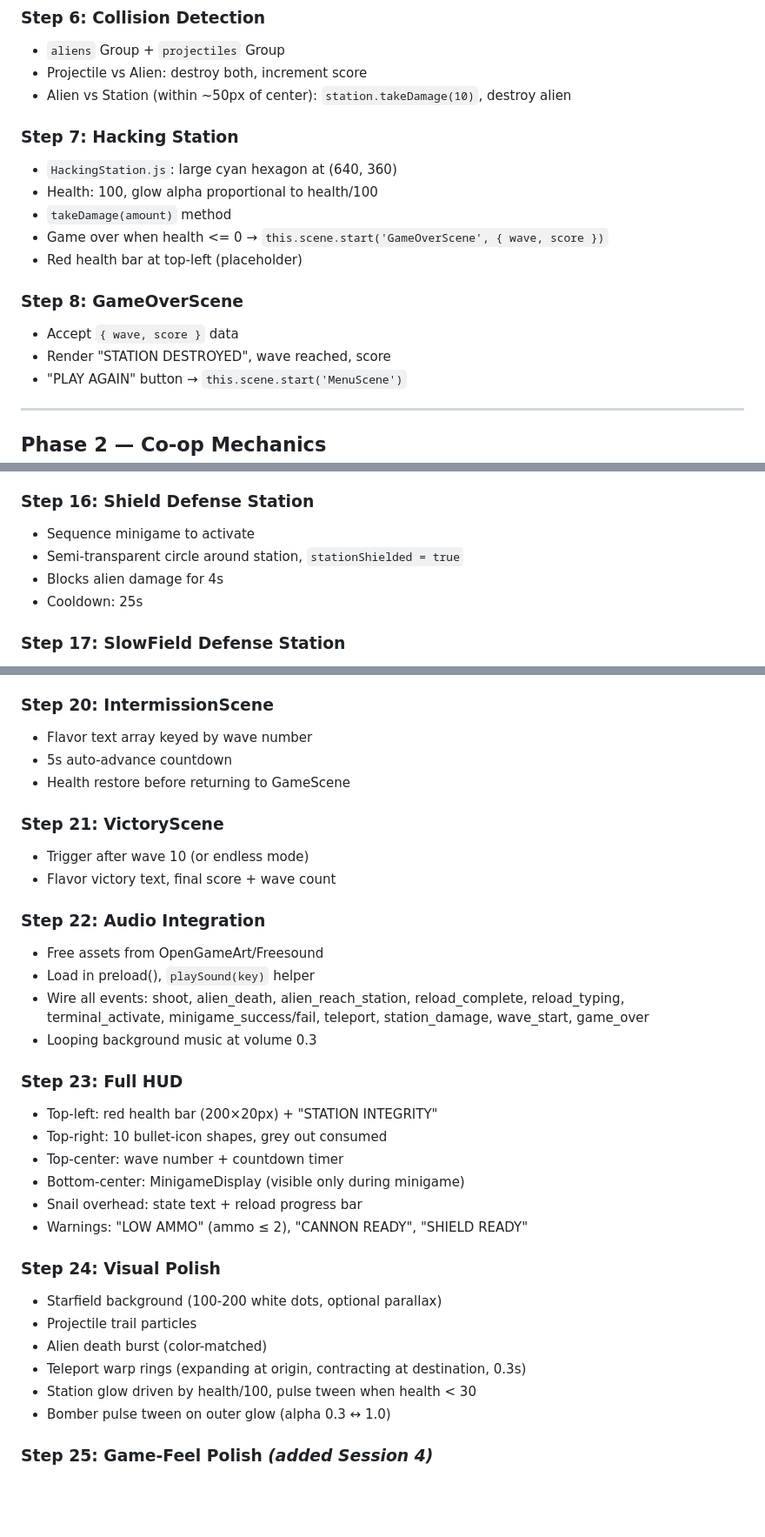
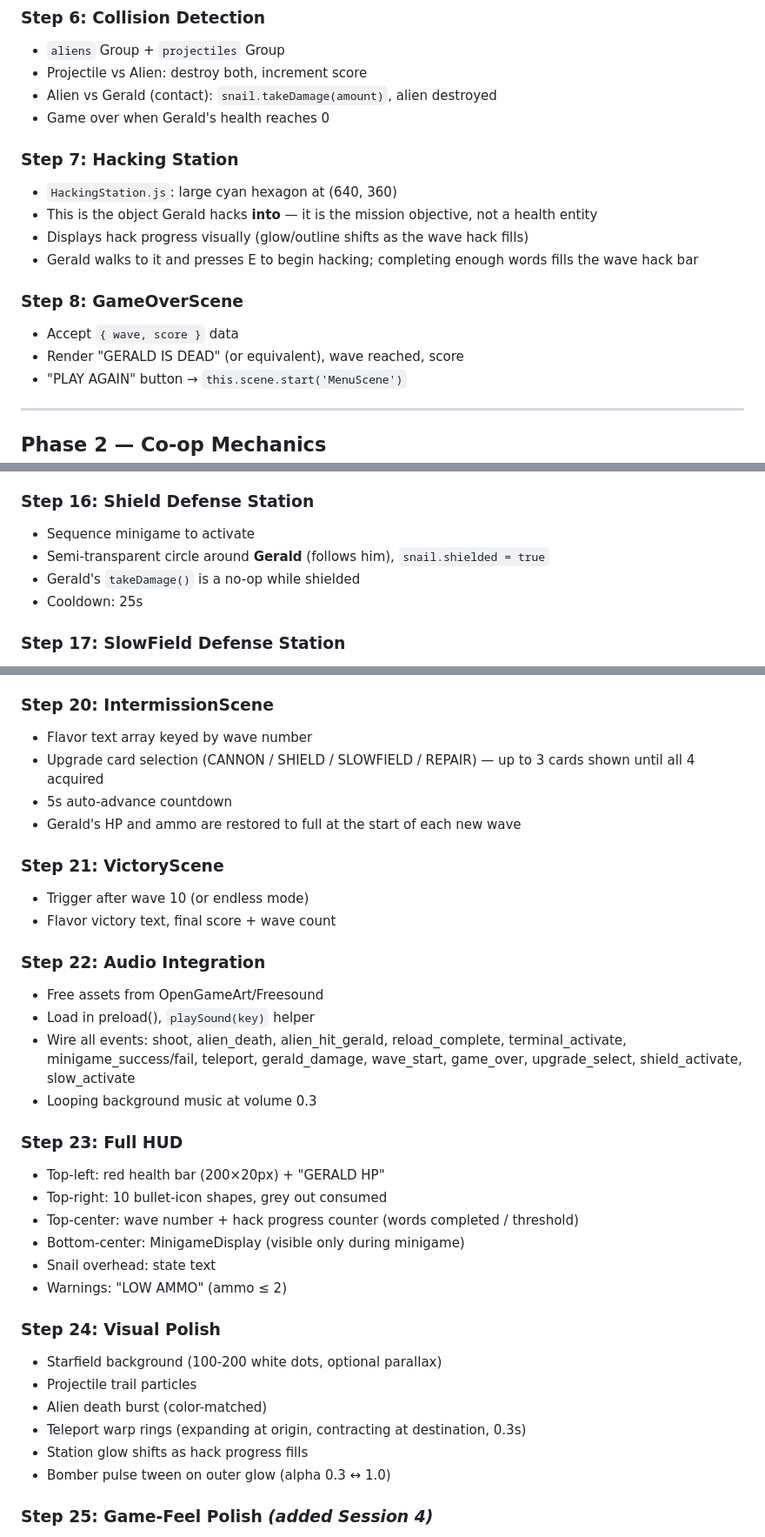
Before and after one commit to FahadBSyed/snail-hacker, a Markdown page: PLAN.md, 3 parts joined by grey strips. Shown at 87% size. Rendered like a GitHub page; blank space fills up the shorter version.

Commit message:
Correct PLAN.md to reflect current game design
- Aliens attack Gerald, not the station; game over when Gerald dies
- HackingStation is the mission objective Gerald hacks into, not a health entity
- Shield protects Gerald (not the station)
- REPAIR terminal heals Gerald (not the station)
- HUD shows GERALD HP, not station integrity
- Wave HUD shows hack progress, not countdown timer
- Intermission after every wave (not just 3/6/9)
- Remove stale station_damage/alien_reach_station audio events
- Station glow reflects hack progress fill, not damage state

https://claude.ai/code/session_01X2mc6iMucJWRZVtaMbNAUJ

```diff
--- a/PLAN.md
+++ b/PLAN.md
@@ -75,18 +75,18 @@ snail-hacker/
 ### Step 6: Collision Detection
 - `aliens` Group + `projectiles` Group
 - Projectile vs Alien: destroy both, increment score
-- Alien vs Station (within ~50px of center): `station.takeDamage(10)`, destroy alien
+- Alien vs Gerald (contact): `snail.takeDamage(amount)`, alien destroyed
+- Game over when Gerald's health reaches 0
 
 ### Step 7: Hacking Station
 - `HackingStation.js`: large cyan hexagon at (640, 360)
-- Health: 100, glow alpha proportional to health/100
-- `takeDamage(amount)` method
-- Game over when health <= 0 → `this.scene.start('GameOverScene', { wave, score })`
-- Red health bar at top-left (placeholder)
+- This is the object Gerald hacks **into** — it is the mission objective, not a health entity
+- Displays hack progress visually (glow/outline shifts as the wave hack fills)
+- Gerald walks to it and presses E to begin hacking; completing enough words fills the wave hack bar
 
 ### Step 8: GameOverScene
 - Accept `{ wave, score }` data
-- Render "STATION DESTROYED", wave reached, score
+- Render "GERALD IS DEAD" (or equivalent), wave reached, score
 - "PLAY AGAIN" button → `this.scene.start('MenuScene')`
 
 ---
@@ -151,8 +151,8 @@ snail-hacker/
 
 ### Step 16: Shield Defense Station
 - Sequence minigame to activate
-- Semi-transparent circle around station, `stationShielded = true`
-- Blocks alien damage for 4s
+- Semi-transparent circle around **Gerald** (follows him), `snail.shielded = true`
+- Gerald's `takeDamage()` is a no-op while shielded
 - Cooldown: 25s
 
 ### Step 17: SlowField Defense Station
@@ -187,8 +187,9 @@ snail-hacker/
 
 ### Step 20: IntermissionScene
 - Flavor text array keyed by wave number
+- Upgrade card selection (CANNON / SHIELD / SLOWFIELD / REPAIR) — up to 3 cards shown until all 4 acquired
 - 5s auto-advance countdown
-- Health restore before returning to GameScene
+- Gerald's HP and ammo are restored to full at the start of each new wave
 
 ### Step 21: VictoryScene
 - Trigger after wave 10 (or endless mode)
@@ -197,23 +198,23 @@ snail-hacker/
 ### Step 22: Audio Integration
 - Free assets from OpenGameArt/Freesound
 - Load in preload(), `playSound(key)` helper
-- Wire all events: shoot, alien_death, alien_reach_station, reload_complete, reload_typing, terminal_activate, minigame_success/fail, teleport, station_damage, wave_start, game_over
+- Wire all events: shoot, alien_death, alien_hit_gerald, reload_complete, terminal_activate, minigame_success/fail, teleport, gerald_damage, wave_start, game_over, upgrade_select, shield_activate, slow_activate
 - Looping background music at volume 0.3
 
 ### Step 23: Full HUD
-- Top-left: red health bar (200×20px) + "STATION INTEGRITY"
+- Top-left: red health bar (200×20px) + "GERALD HP"
 - Top-right: 10 bullet-icon shapes, grey out consumed
-- Top-center: wave number + countdown timer
+- Top-center: wave number + hack progress counter (words completed / threshold)
 - Bottom-center: MinigameDisplay (visible only during minigame)
-- Snail overhead: state text + reload progress bar
-- Warnings: "LOW AMMO" (ammo ≤ 2), "CANNON READY", "SHIELD READY"
+- Snail overhead: state text
+- Warnings: "LOW AMMO" (ammo ≤ 2)
 
 ### Step 24: Visual Polish
 - Starfield background (100-200 white dots, optional parallax)
 - Projectile trail particles
 - Alien death burst (color-matched)
 - Teleport warp rings (expanding at origin, contracting at destination, 0.3s)
-- Station glow driven by health/100, pulse tween when health < 30
+- Station glow shifts as hack progress fills
 - Bomber pulse tween on outer glow (alpha 0.3 ↔ 1.0)
 
 ### Step 25: Game-Feel Polish *(added Session 4)*
```
Also changed, not shown: other parts of PLAN.md (+2 -2 lines).
